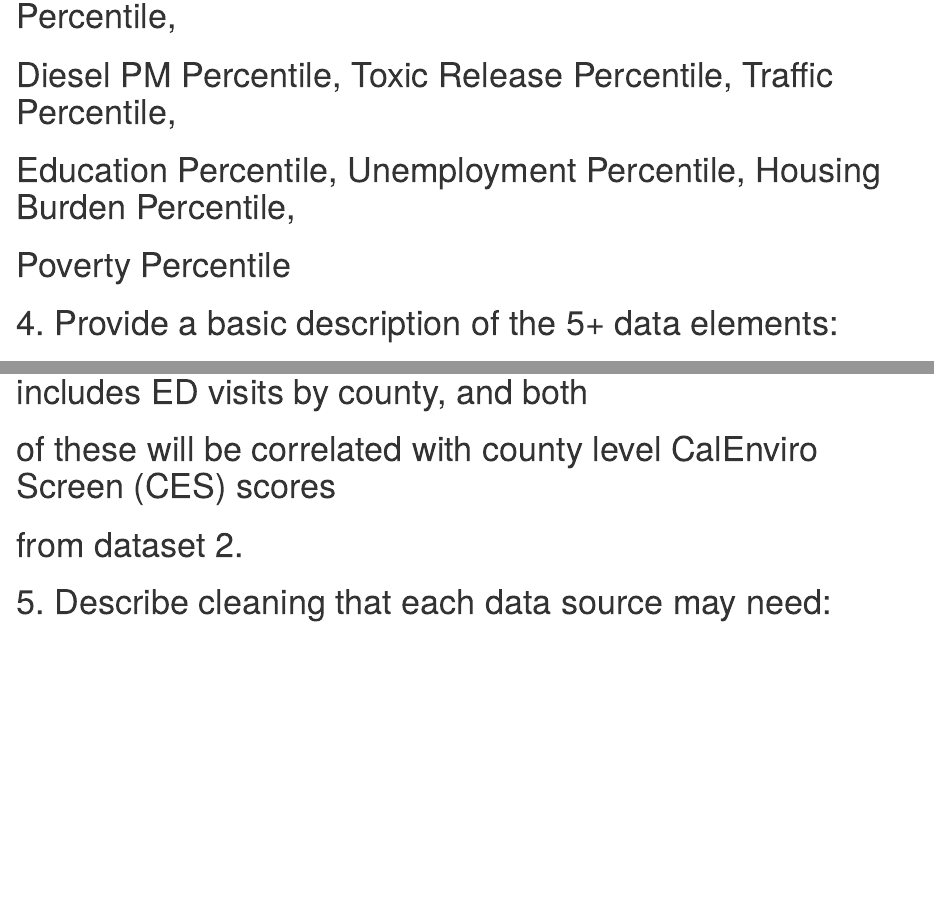
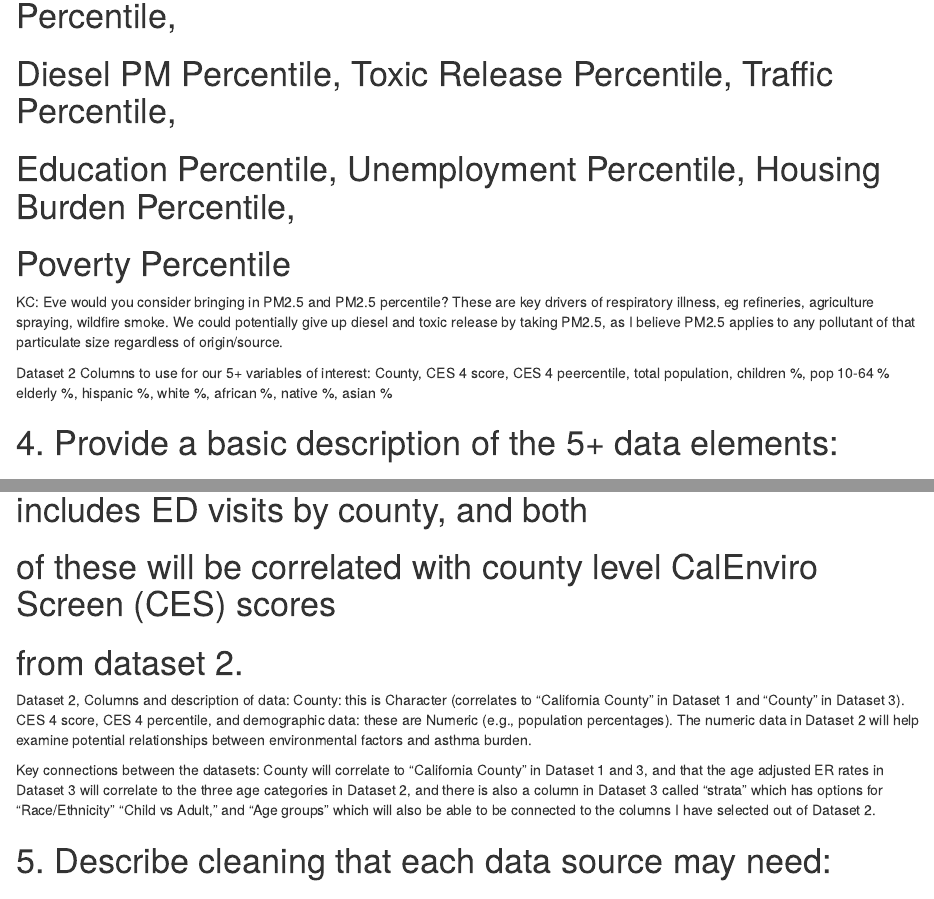
Before and after one commit to kellyC-dot/Group-4-Asthma-Project, an R Markdown document (Milestone 2, Group 4.Rmd): the page in a window 1100 px wide, from 5950 px down before the commit and from 5850 px down after it, so that both start at the same text, and a second part further down, joined at a grey line. Rendered offline with R 4.5, knitr and Pandoc, with nearby package versions; some code elsewhere in the file could not run offline; column names are cleaned by a stand-in for the janitor package.

Commit message:
Added in answers for Dataset 2 for questions 1-4

```diff
--- a/Milestone 2, Group 4.Rmd
+++ b/Milestone 2, Group 4.Rmd
@@ -131,6 +132,10 @@ asthma_ER_rate_county <- janitor::clean_names(asthma_ER_rate_county)
 # Education Percentile, Unemployment Percentile, Housing Burden Percentile,
 # Poverty Percentile
 
+KC: Eve would you consider bringing in PM2.5 and PM2.5 percentile? These are key drivers of respiratory illness, eg refineries, agriculture spraying, wildfire smoke. We could potentially give up diesel and toxic release by taking PM2.5, as I believe PM2.5 applies to any pollutant of that particulate size regardless of origin/source.
+
+Dataset 2 Columns to use for our 5+ variables of interest:
+County, CES 4 score, CES 4 peercentile, total population, children %, pop 10-64 % elderly %, hispanic %, white %, african %, native %, asian %
 
 # 4. Provide a basic description of the 5+ data elements:
 
@@ -151,6 +156,12 @@ asthma_ER_rate_county <- janitor::clean_names(asthma_ER_rate_county)
 # of these will be correlated with county level CalEnviro Screen (CES) scores
 # from dataset 2.
 
+Dataset 2, Columns and description of data:
+County: this is Character (correlates to "California County" in Dataset 1 and "County" in Dataset 3).
+CES 4 score, CES 4 percentile, and demographic data: these are Numeric (e.g., population percentages).
+The numeric data in Dataset 2 will help examine potential relationships between environmental factors and asthma burden.
+
+Key connections between the datasets: County will correlate to "California County" in Dataset 1 and 3, and that the age adjusted ER rates in Dataset 3 will correlate to the three age categories in Dataset 2, and there is also a column in Dataset 3 called "strata" which has options for "Race/Ethnicity" "Child vs Adult," and "Age groups" which will also be able to be connected to the columns I have selected out of Dataset 2.
 
 # 5. Describe cleaning that each data source may need:
 
```
Also changed, not shown: Milestone 2, Group 4.Rmd (3 more changed lines).
